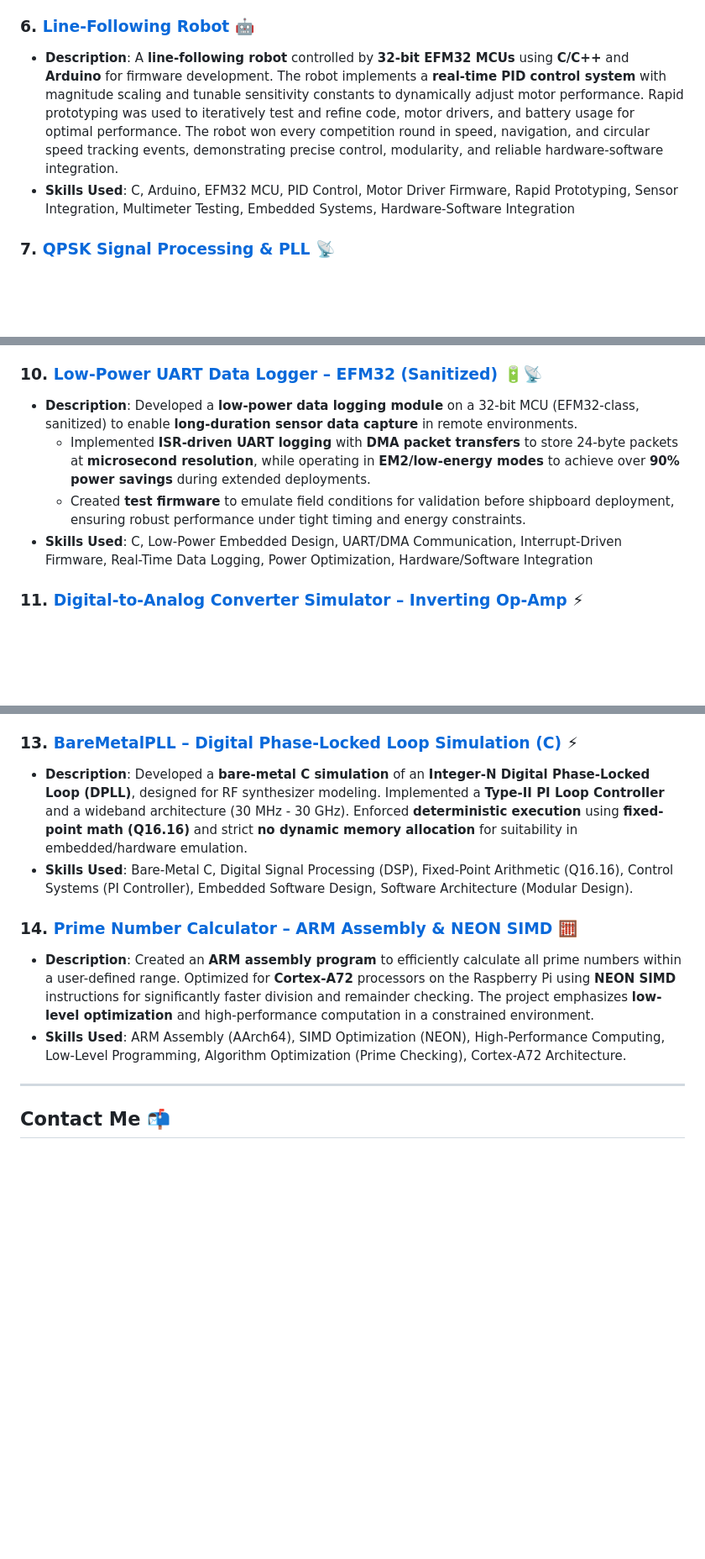
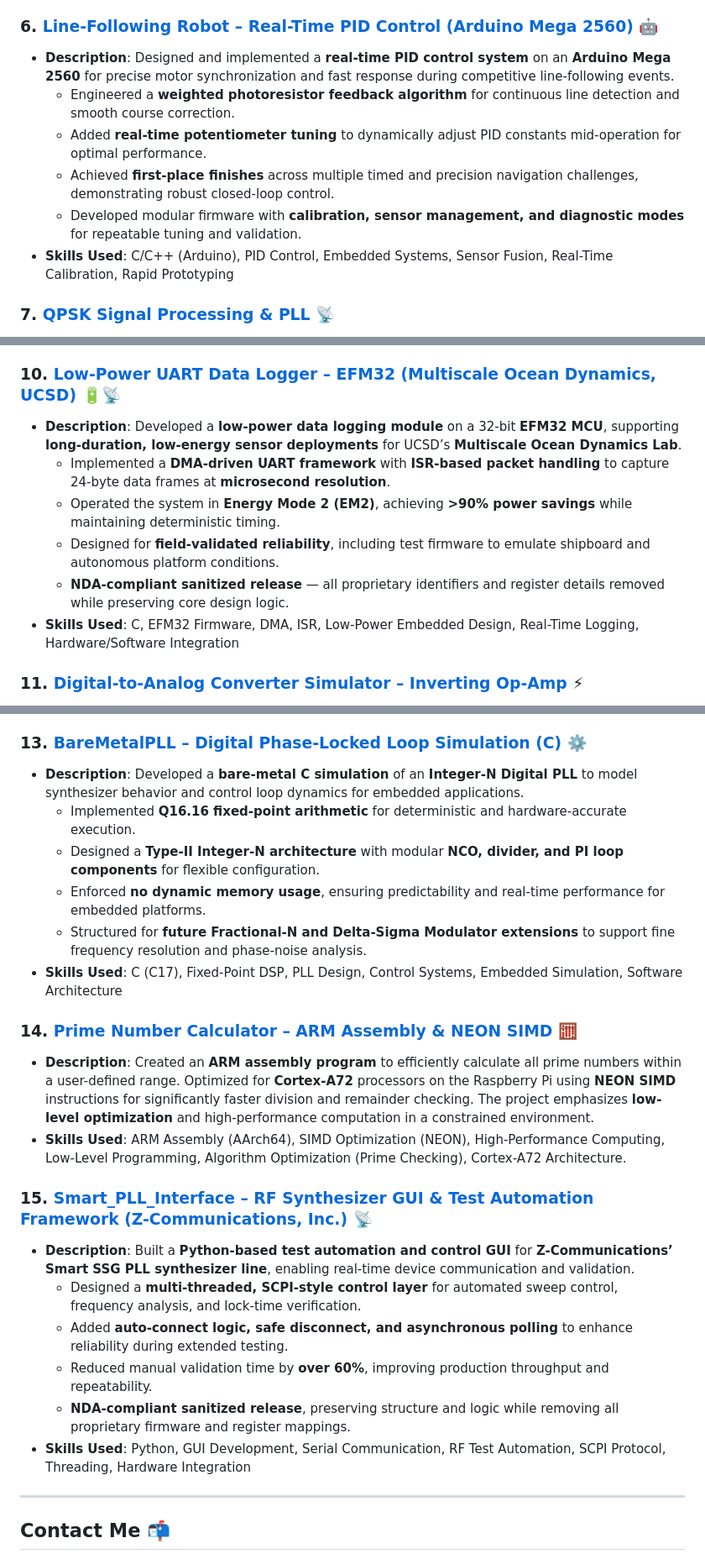
Before and after one commit to pollo2001/genny_portfolio, a Markdown page: README.md, 3 parts joined by grey strips. Shown at 84% size. Drawn GitHub-style; blank space fills up the shorter version.

```diff
--- a/README.md
+++ b/README.md
@@ -51,9 +51,13 @@ Here are some of my notable projects:
    - **Description**: A **dice rolling simulation** built in **Assembly** using stack operations to simulate randomness. The project was implemented on a **Raspberry Pi 4B** (using **ARMv8 architecture**) and emphasizes low-level programming concepts, memory management, and stack manipulation. It highlights my ability to work with hardware and understand how the stack is used in real-world applications like randomness generation and process execution.
    - **Skills Used**: Assembly, ARMv8, Raspberry Pi 4B, Stack Implementation, Low-Level Programming, Memory Management
 
-### 6. **[Line-Following Robot](https://github.com/pollo2001/Line-Follower-RC)** 🤖
-- **Description**: A **line-following robot** controlled by **32-bit EFM32 MCUs** using **C/C++** and **Arduino** for firmware development. The robot implements a **real-time PID control system** with magnitude scaling and tunable sensitivity constants to dynamically adjust motor performance. Rapid prototyping was used to iteratively test and refine code, motor drivers, and battery usage for optimal performance. The robot won every competition round in speed, navigation, and circular speed tracking events, demonstrating precise control, modularity, and reliable hardware-software integration.
-- **Skills Used**: C, Arduino, EFM32 MCU, PID Control, Motor Driver Firmware, Rapid Prototyping, Sensor Integration, Multimeter Testing, Embedded Systems, Hardware-Software Integration
+### 6. **[Line-Following Robot – Real-Time PID Control (Arduino Mega 2560)](https://github.com/pollo2001/Line-Follower-RC)** 🤖
+- **Description**: Designed and implemented a **real-time PID control system** on an **Arduino Mega 2560** for precise motor synchronization and fast response during competitive line-following events.
+  - Engineered a **weighted photoresistor feedback algorithm** for continuous line detection and smooth course correction.
+  - Added **real-time potentiometer tuning** to dynamically adjust PID constants mid-operation for optimal performance.
+  - Achieved **first-place finishes** across multiple timed and precision navigation challenges, demonstrating robust closed-loop control.
+  - Developed modular firmware with **calibration, sensor management, and diagnostic modes** for repeatable tuning and validation.
+- **Skills Used**: C/C++ (Arduino), PID Control, Embedded Systems, Sensor Fusion, Real-Time Calibration, Rapid Prototyping
 
 ### 7. **[QPSK Signal Processing & PLL](https://github.com/pollo2001/QPSK-Digital-Communication-PLL-DSP-Pipeline)** 📡
 - **Description**: Applied **DSP techniques** on QPSK waveforms including **PLL, Kalman filtering, matched filtering,
@@ -68,11 +72,13 @@ FFT equalization, phase tracking, low-pass/Blackman filtering**, and signal anal
 - **Description**: Designed a **visual aid module for visually impaired users** using the **ESP32-CAM**, implementing **firmware for video capture, streaming, and OTA updates**. Collaborated with a team for **assembly and documentation**, showcasing integration of hardware and embedded systems to provide real-time environmental awareness.
 - **Skills Used**: ESP32, C/C++, Firmware Development, Embedded Systems, OTA Updates, Hardware Integration, Team Collaboration, Rapid Prototyping
 
-### 10. **[Low-Power UART Data Logger – EFM32 (Sanitized)](https://github.com/pollo2001/Low-Power-Logger)** 🔋📡
-- **Description**: Developed a **low-power data logging module** on a 32-bit MCU (EFM32-class, sanitized) to enable **long-duration sensor data capture** in remote environments.
-  - Implemented **ISR-driven UART logging** with **DMA packet transfers** to store 24-byte packets at **microsecond resolution**, while operating in **EM2/low-energy modes** to achieve over **90% power savings** during extended deployments.
-  - Created **test firmware** to emulate field conditions for validation before shipboard deployment, ensuring robust performance under tight timing and energy constraints.
-- **Skills Used**: C, Low-Power Embedded Design, UART/DMA Communication, Interrupt-Driven Firmware, Real-Time Data Logging, Power Optimization, Hardware/Software Integration
+### 10. **[Low-Power UART Data Logger – EFM32 (Multiscale Ocean Dynamics, UCSD)](https://github.com/pollo2001/Low-Power-Logger)** 🔋📡
+- **Description**: Developed a **low-power data logging module** on a 32-bit **EFM32 MCU**, supporting **long-duration, low-energy sensor deployments** for UCSD’s **Multiscale Ocean Dynamics Lab**.
+  - Implemented a **DMA-driven UART framework** with **ISR-based packet handling** to capture 24-byte data frames at **microsecond resolution**.
+  - Operated the system in **Energy Mode 2 (EM2)**, achieving **>90% power savings** while maintaining deterministic timing.
+  - Designed for **field-validated reliability**, including test firmware to emulate shipboard and autonomous platform conditions.
+  - **NDA-compliant sanitized release** — all proprietary identifiers and register details removed while preserving core design logic.
+- **Skills Used**: C, EFM32 Firmware, DMA, ISR, Low-Power Embedded Design, Real-Time Logging, Hardware/Software Integration
 
 ### 11. **[Digital-to-Analog Converter Simulator – Inverting Op-Amp](https://github.com/pollo2001/Digital-to-Analog-Converter-Simulator-for-Inverting-Op-Amp-Circuits)** ⚡
 - **Description**: Created a **C++ simulator for inverting op-amp DAC circuits**, calculating output voltages from n-bit digital inputs. Features **truth table generation** and **resistor-weighted summing calculations**, expandable for **different input resolutions and feedback configurations**, acting as a **real-time analog signal calculator**.
@@ -82,13 +88,26 @@ FFT equalization, phase tracking, low-pass/Blackman filtering**, and signal anal
 - **Description**: Built a **custom `Variant` class** supporting `int`, `float`, and `string` types with **dynamic type tracking**, optional-based safe getters, **arithmetic/comparison operators**, and **streamable output**. Designed **unit tests** and performed **peer code review**, emphasizing **robust, type-safe, and extendable software design**.
 - **Skills Used**: C++, OOP, Optional Handling, Operator Overloading, Testing, Software Design, Code Review
 
-### 13. **[BareMetalPLL – Digital Phase-Locked Loop Simulation (C)](https://github.com/pollo2001/BareMetalPLL)** ⚡
-- **Description**: Developed a **bare-metal C simulation** of an **Integer-N Digital Phase-Locked Loop (DPLL)**, designed for RF synthesizer modeling. Implemented a **Type-II PI Loop Controller** and a wideband architecture (30 MHz - 30 GHz). Enforced **deterministic execution** using **fixed-point math (Q16.16)** and strict **no dynamic memory allocation** for suitability in embedded/hardware emulation.
-- **Skills Used**: Bare-Metal C, Digital Signal Processing (DSP), Fixed-Point Arithmetic (Q16.16), Control Systems (PI Controller), Embedded Software Design, Software Architecture (Modular Design).
+### 13. **[BareMetalPLL – Digital Phase-Locked Loop Simulation (C)](https://github.com/pollo2001/BareMetalPLL)** ⚙️
+- **Description**: Developed a **bare-metal C simulation** of an **Integer-N Digital PLL** to model synthesizer behavior and control loop dynamics for embedded applications.
+  - Implemented **Q16.16 fixed-point arithmetic** for deterministic and hardware-accurate execution.
+  - Designed a **Type-II Integer-N architecture** with modular **NCO, divider, and PI loop components** for flexible configuration.
+  - Enforced **no dynamic memory usage**, ensuring predictability and real-time performance for embedded platforms.
+  - Structured for **future Fractional-N and Delta-Sigma Modulator extensions** to support fine frequency resolution and phase-noise analysis.
+- **Skills Used**: C (C17), Fixed-Point DSP, PLL Design, Control Systems, Embedded Simulation, Software Architecture
+
 
 ### 14. **[Prime Number Calculator – ARM Assembly & NEON SIMD](https://github.com/pollo2001/Prime_Number)** 🧮
 - **Description**: Created an **ARM assembly program** to efficiently calculate all prime numbers within a user-defined range. Optimized for **Cortex-A72** processors on the Raspberry Pi using **NEON SIMD** instructions for significantly faster division and remainder checking. The project emphasizes **low-level optimization** and high-performance computation in a constrained environment.
 - **Skills Used**: ARM Assembly (AArch64), SIMD Optimization (NEON), High-Performance Computing, Low-Level Programming, Algorithm Optimization (Prime Checking), Cortex-A72 Architecture.
+
+### 15. **[Smart_PLL_Interface – RF Synthesizer GUI & Test Automation Framework (Z-Communications, Inc.)](https://github.com/pollo2001/Smart_PLL_Interface)** 📡
+- **Description**: Built a **Python-based test automation and control GUI** for **Z-Communications’ Smart SSG PLL synthesizer line**, enabling real-time device communication and validation.
+  - Designed a **multi-threaded, SCPI-style control layer** for automated sweep control, frequency analysis, and lock-time verification.
+  - Added **auto-connect logic, safe disconnect, and asynchronous polling** to enhance reliability during extended testing.
+  - Reduced manual validation time by **over 60%**, improving production throughput and repeatability.
+  - **NDA-compliant sanitized release**, preserving structure and logic while removing all proprietary firmware and register mappings.
+- **Skills Used**: Python, GUI Development, Serial Communication, RF Test Automation, SCPI Protocol, Threading, Hardware Integration
 
 ---
 
```
